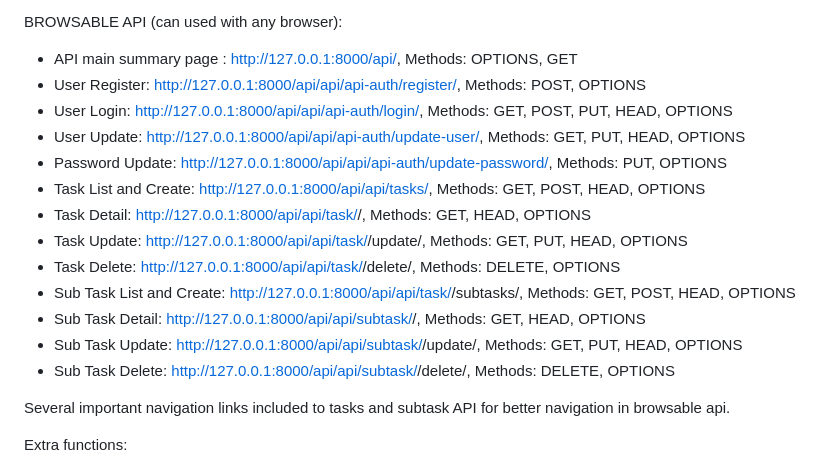
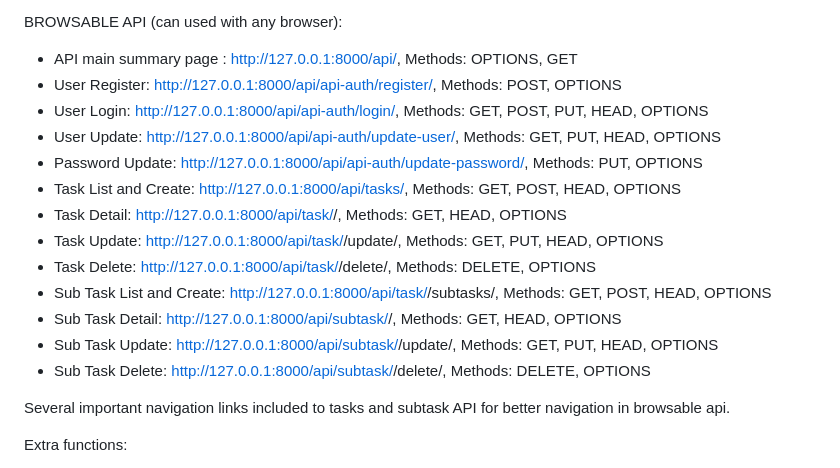
Before and after one commit to immonhotep/to_do_app, a Markdown page: README.md, the part around the change. GitHub-like rendering.

Commit message:
Update README.md
fix typos

```diff
--- a/README.md
+++ b/README.md
@@ -37,18 +37,18 @@ API works with Session and as well token authentication.
 BROWSABLE API (can used with any browser):
 
 - API main summary page : http://127.0.0.1:8000/api/,  Methods: OPTIONS, GET
-- User Register: http://127.0.0.1:8000/api/api/api-auth/register/, Methods: POST, OPTIONS
-- User Login: http://127.0.0.1:8000/api/api/api-auth/login/,   Methods: GET, POST, PUT, HEAD, OPTIONS
-- User Update: http://127.0.0.1:8000/api/api/api-auth/update-user/,    Methods: GET, PUT, HEAD, OPTIONS
-- Password Update: http://127.0.0.1:8000/api/api/api-auth/update-password/, Methods:  PUT, OPTIONS
-- Task List and Create: http://127.0.0.1:8000/api/api/tasks/,  Methods: GET, POST, HEAD, OPTIONS
-- Task Detail: http://127.0.0.1:8000/api/api/task/<task-id>/, Methods: GET, HEAD, OPTIONS
-- Task Update: http://127.0.0.1:8000/api/api/task/<task-id>/update/, Methods: GET, PUT, HEAD, OPTIONS
-- Task Delete: http://127.0.0.1:8000/api/api/task/<task-id>/delete/, Methods: DELETE, OPTIONS
-- Sub Task List and Create: http://127.0.0.1:8000/api/api/task/<task-id>/subtasks/, Methods: GET, POST, HEAD, OPTIONS
-- Sub Task Detail: http://127.0.0.1:8000/api/api/subtask/<subtask-id>/, Methods: GET, HEAD, OPTIONS
-- Sub Task Update: http://127.0.0.1:8000/api/api/subtask/<subtask-id>/update/, Methods:  GET, PUT, HEAD, OPTIONS
-- Sub Task Delete: http://127.0.0.1:8000/api/api/subtask/<subtask-id>/delete/, Methods: DELETE, OPTIONS
+- User Register: http://127.0.0.1:8000/api/api-auth/register/, Methods: POST, OPTIONS
+- User Login: http://127.0.0.1:8000/api/api-auth/login/,   Methods: GET, POST, PUT, HEAD, OPTIONS
+- User Update: http://127.0.0.1:8000/api/api-auth/update-user/,    Methods: GET, PUT, HEAD, OPTIONS
+- Password Update: http://127.0.0.1:8000/api/api-auth/update-password/, Methods:  PUT, OPTIONS
+- Task List and Create: http://127.0.0.1:8000/api/tasks/,  Methods: GET, POST, HEAD, OPTIONS
+- Task Detail: http://127.0.0.1:8000/api/task/<task-id>/, Methods: GET, HEAD, OPTIONS
+- Task Update: http://127.0.0.1:8000/api/task/<task-id>/update/, Methods: GET, PUT, HEAD, OPTIONS
+- Task Delete: http://127.0.0.1:8000/api/task/<task-id>/delete/, Methods: DELETE, OPTIONS
+- Sub Task List and Create: http://127.0.0.1:8000/api/task/<task-id>/subtasks/, Methods: GET, POST, HEAD, OPTIONS
+- Sub Task Detail: http://127.0.0.1:8000/api/subtask/<subtask-id>/, Methods: GET, HEAD, OPTIONS
+- Sub Task Update: http://127.0.0.1:8000/api/subtask/<subtask-id>/update/, Methods:  GET, PUT, HEAD, OPTIONS
+- Sub Task Delete: http://127.0.0.1:8000/api/subtask/<subtask-id>/delete/, Methods: DELETE, OPTIONS
 
 
 Several important navigation links included to tasks and subtask API for better navigation in browsable api.
```
